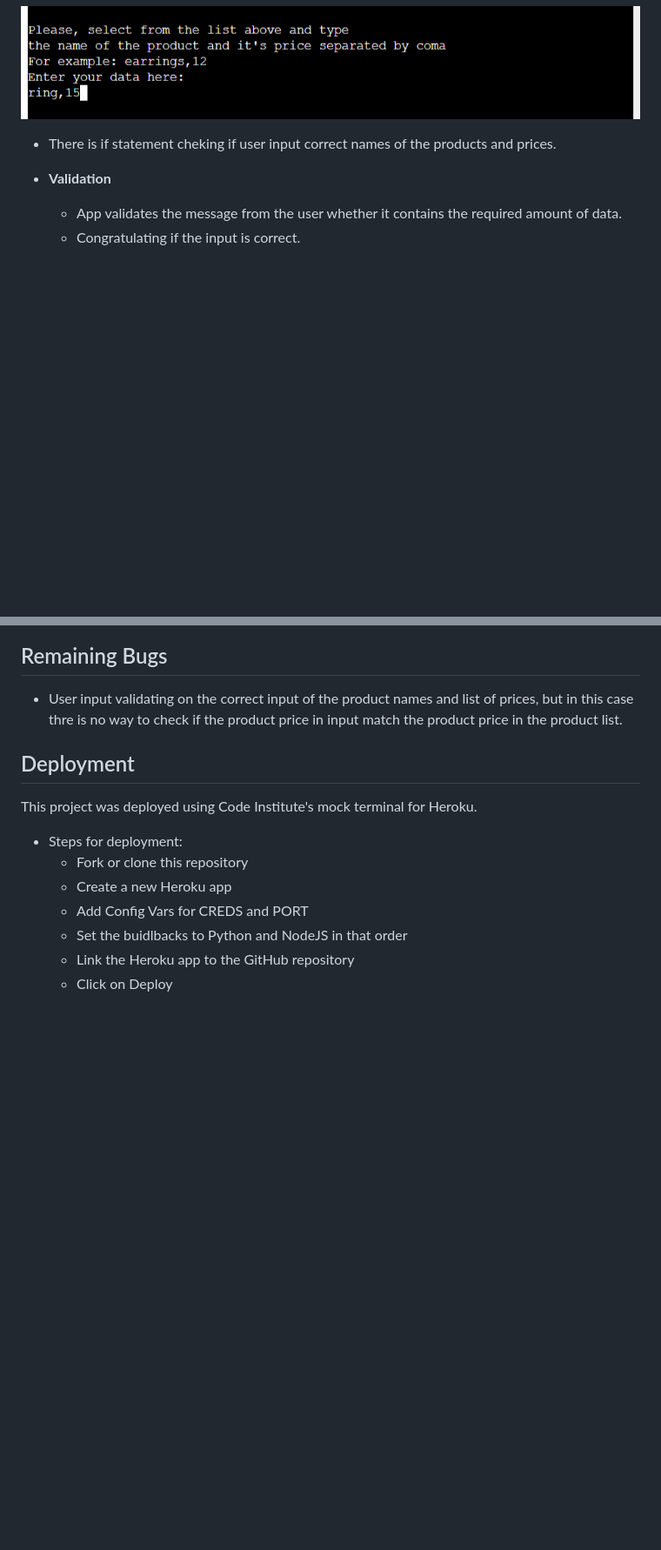
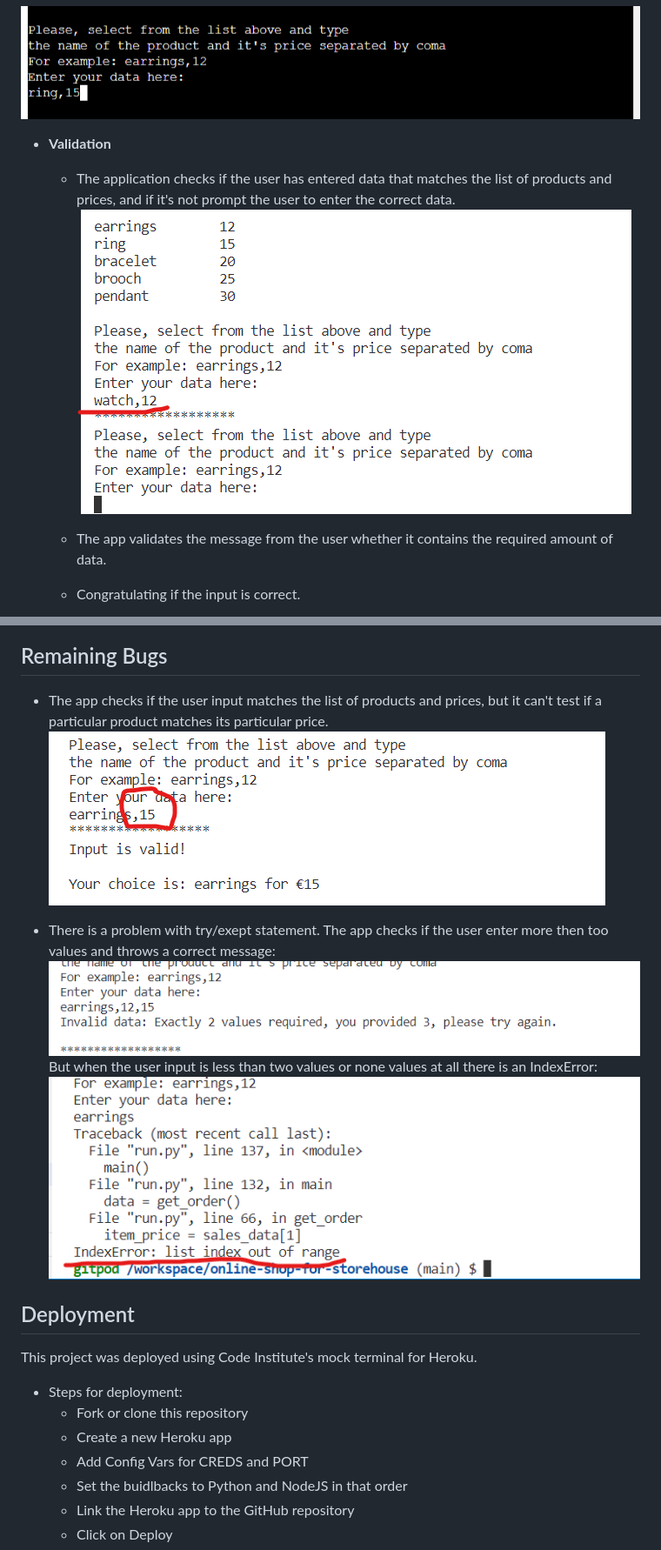
Before and after one commit to AlinaPanasenko/online-shop-for-storehouse, a Markdown page: README.md, 2 parts joined by grey strips. Shown: that part at 87% size. GitHub-like rendering; pictures changed too: assets/images/correct_message.png (added), assets/images/index_error.png (added), assets/images/remained_bug.png (added); blank space fills up the shorter version.

Commit message:
Deployment

```diff
--- a/README.md
+++ b/README.md
@@ -27,11 +27,13 @@ This app is for the owner of a small one-person business selling handmade jewell
 
 ![Taking Customer Order](assets/images/input.png)
 
-- There is if statement cheking if user input correct names of the products and prices.
 
 - __Validation__
 
-  - App validates the message from the user whether it contains the required amount of data.
+  - The application checks if the user has entered data that matches the list of products and prices, and if it's not prompt the user to enter the correct data.
+![Validation](assets/images/validation_list.png)
+
+  - The app validates the message from the user whether it contains the required amount of data.
   - Congratulating if the input is correct.
 
 ![Validation](assets/images/validation_right.png)
@@ -110,7 +112,13 @@ I have manually tested this project by doing the following:
 ![bugs](assets/images/bugs.png)
 
 ## Remaining Bugs
- - User input validating on the correct input of the product names and list of prices, but in this case thre is no way to check if the product price in input match the product price in the product list.
+ - The app checks if the user input matches the list of products and prices, but it can't test if a particular product matches its particular price.
+![bugs](assets/images/remained_bug.png)
+
+ - There is a problem with try/exept statement. The app checks if the user enter more then too values and throws a correct message:
+![bugs](assets/images/correct_message.png)
+But when the user input is less than two values or none values at all there is an IndexError:
+![bugs](assets/images/index_error.png)
 
 
 ## Deployment
```
Also changed, not shown: 1 other file.
